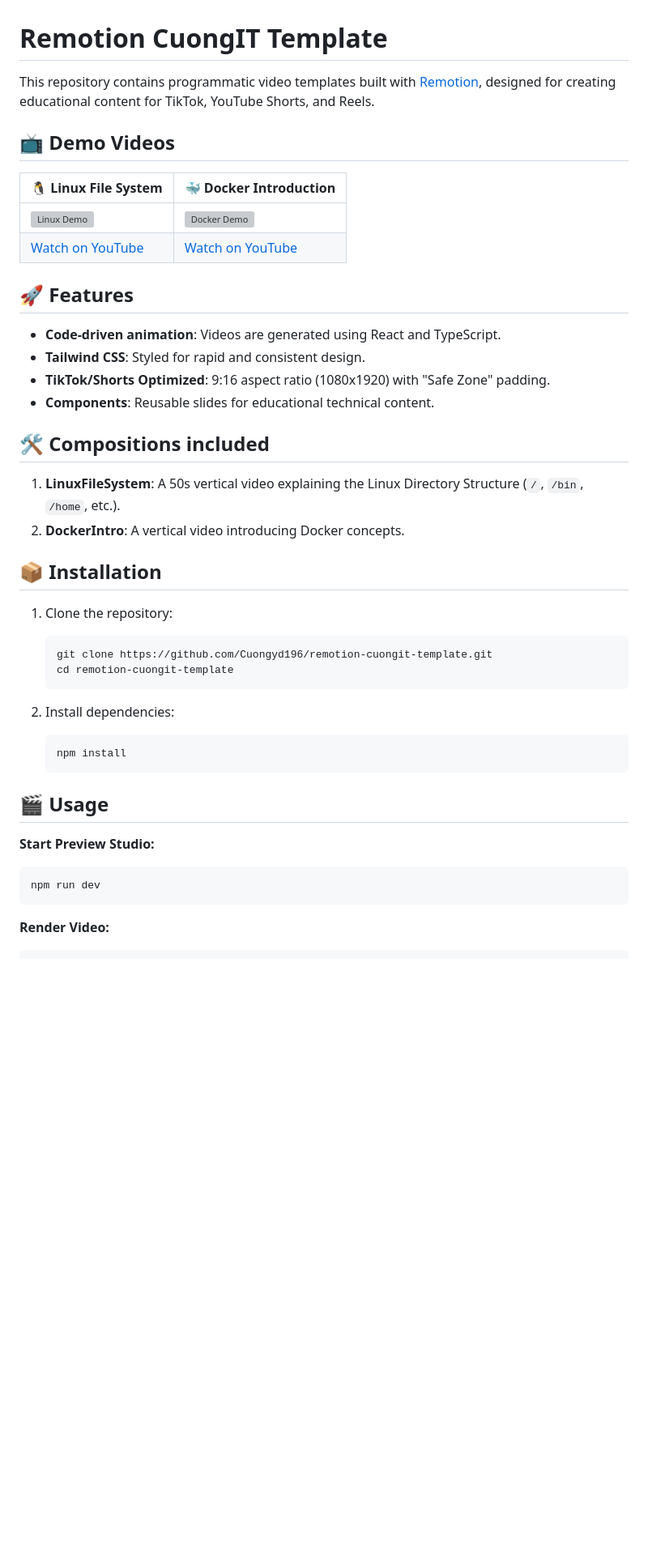
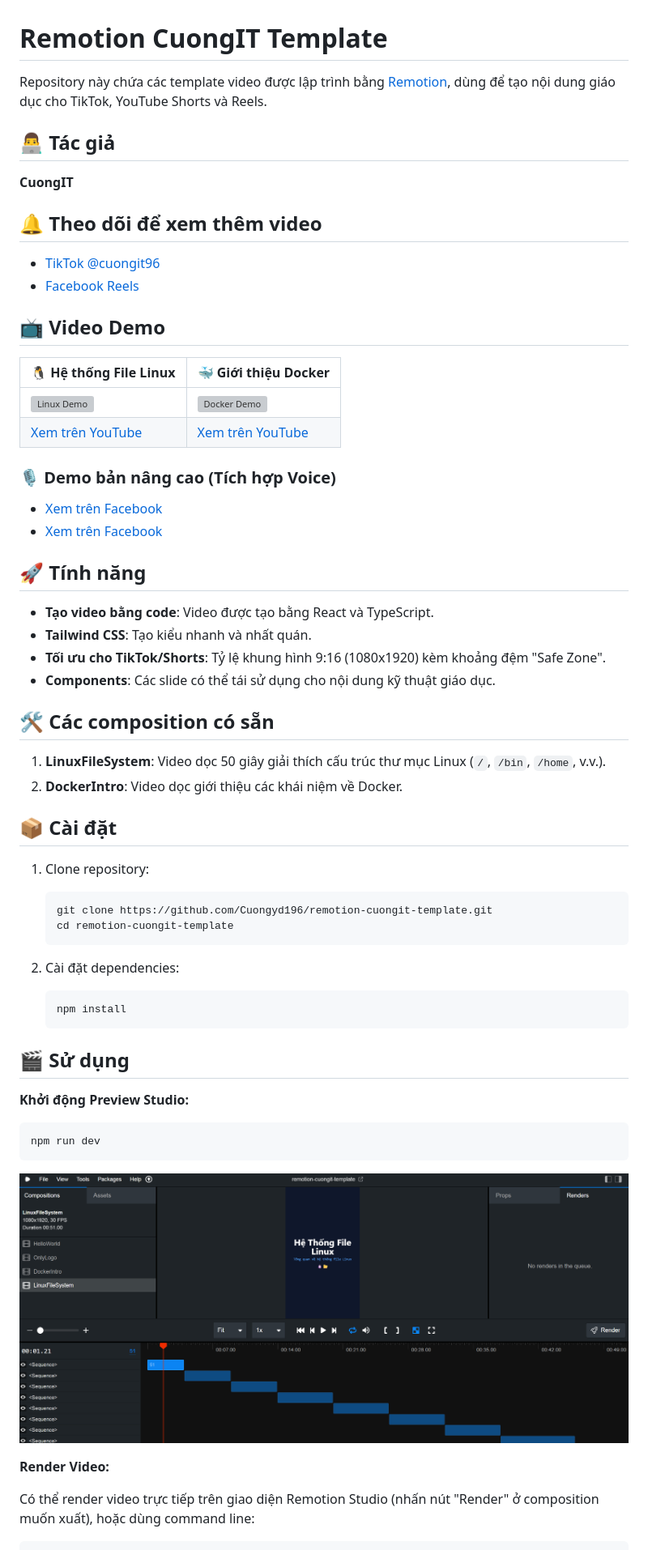
Before and after one commit to Cuongyd196/remotion-cuongit-template, a Markdown page: README.md, the part around the change printed below. Shown: that part at 81% size. GitHub-like rendering; pictures changed too: assets/studio.png (added); blank space fills up the shorter version; grey boxes are pictures that could not be loaded.

Commit message:
#Update readme

````diff
--- a/README.md
+++ b/README.md
@@ -1,43 +1,58 @@
 # Remotion CuongIT Template
 
-This repository contains programmatic video templates built with [Remotion](https://www.remotion.dev/), designed for creating educational content for TikTok, YouTube Shorts, and Reels.
+Repository này chứa các template video được lập trình bằng [Remotion](https://www.remotion.dev/), dùng để tạo nội dung giáo dục cho TikTok, YouTube Shorts và Reels.
 
-## 📺 Demo Videos
+## 👨‍💻 Tác giả
+**CuongIT**
 
-| 🐧 Linux File System | 🐳 Docker Introduction |
+## 🔔 Theo dõi để xem thêm video
+- [TikTok @cuongit96](https://www.tiktok.com/@cuongit96)
+- [Facebook Reels](https://www.facebook.com/cuongit96/reels/)
+
+## 📺 Video Demo
+
+| 🐧 Hệ thống File Linux | 🐳 Giới thiệu Docker |
 |-------------------|---------------------|
 | [![Linux Demo](https://img.youtube.com/vi/VF75KP0kfEA/0.jpg)](https://youtube.com/shorts/VF75KP0kfEA?feature=share) | [![Docker Demo](https://img.youtube.com/vi/IWGXAhI2N3A/0.jpg)](https://youtube.com/shorts/IWGXAhI2N3A?feature=share) |
-| [Watch on YouTube](https://youtube.com/shorts/VF75KP0kfEA?feature=share) | [Watch on YouTube](https://youtube.com/shorts/IWGXAhI2N3A?feature=share) |
+| [Xem trên YouTube](https://youtube.com/shorts/VF75KP0kfEA?feature=share) | [Xem trên YouTube](https://youtube.com/shorts/IWGXAhI2N3A?feature=share) |
 
-## 🚀 Features
-- **Code-driven animation**: Videos are generated using React and TypeScript.
-- **Tailwind CSS**: Styled for rapid and consistent design.
-- **TikTok/Shorts Optimized**: 9:16 aspect ratio (1080x1920) with "Safe Zone" padding.
-- **Components**: Reusable slides for educational technical content.
+### 🎙️ Demo bản nâng cao (Tích hợp Voice)
+- [Xem trên Facebook](https://www.facebook.com/reel/1528707462238368)
+- [Xem trên Facebook](https://www.facebook.com/reel/3160624830807048)
 
-## 🛠️ Compositions included
-1. **LinuxFileSystem**: A 50s vertical video explaining the Linux Directory Structure (`/`, `/bin`, `/home`, etc.).
-2. **DockerIntro**: A vertical video introducing Docker concepts.
+## 🚀 Tính năng
+- **Tạo video bằng code**: Video được tạo bằng React và TypeScript.
+- **Tailwind CSS**: Tạo kiểu nhanh và nhất quán.
+- **Tối ưu cho TikTok/Shorts**: Tỷ lệ khung hình 9:16 (1080x1920) kèm khoảng đệm "Safe Zone".
+- **Components**: Các slide có thể tái sử dụng cho nội dung kỹ thuật giáo dục.
 
-## 📦 Installation
+## 🛠️ Các composition có sẵn
+1. **LinuxFileSystem**: Video dọc 50 giây giải thích cấu trúc thư mục Linux (`/`, `/bin`, `/home`, v.v.).
+2. **DockerIntro**: Video dọc giới thiệu các khái niệm về Docker.
 
-1. Clone the repository:
+## 📦 Cài đặt
+
+1. Clone repository:
    ```bash
    git clone https://github.com/Cuongyd196/remotion-cuongit-template.git
    cd remotion-cuongit-template
    ```
 
-2. Install dependencies:
+2. Cài đặt dependencies:
    ```bash
    npm install
    ```
 
-## 🎬 Usage
+## 🎬 Sử dụng
 
-**Start Preview Studio:**
+**Khởi động Preview Studio:**
 ```bash
 npm run dev
 ```
 
+![Remotion Studio](assets/studio.png)
+
 **Render Video:**
+
+Có thể render video trực tiếp trên giao diện Remotion Studio (nhấn nút "Render" ở composition muốn xuất), hoặc dùng command line:
 ```bash
````
Also changed, not shown: other parts of README.md (+4 -7 lines), README_ENG.md (added, +67 -0 lines).
